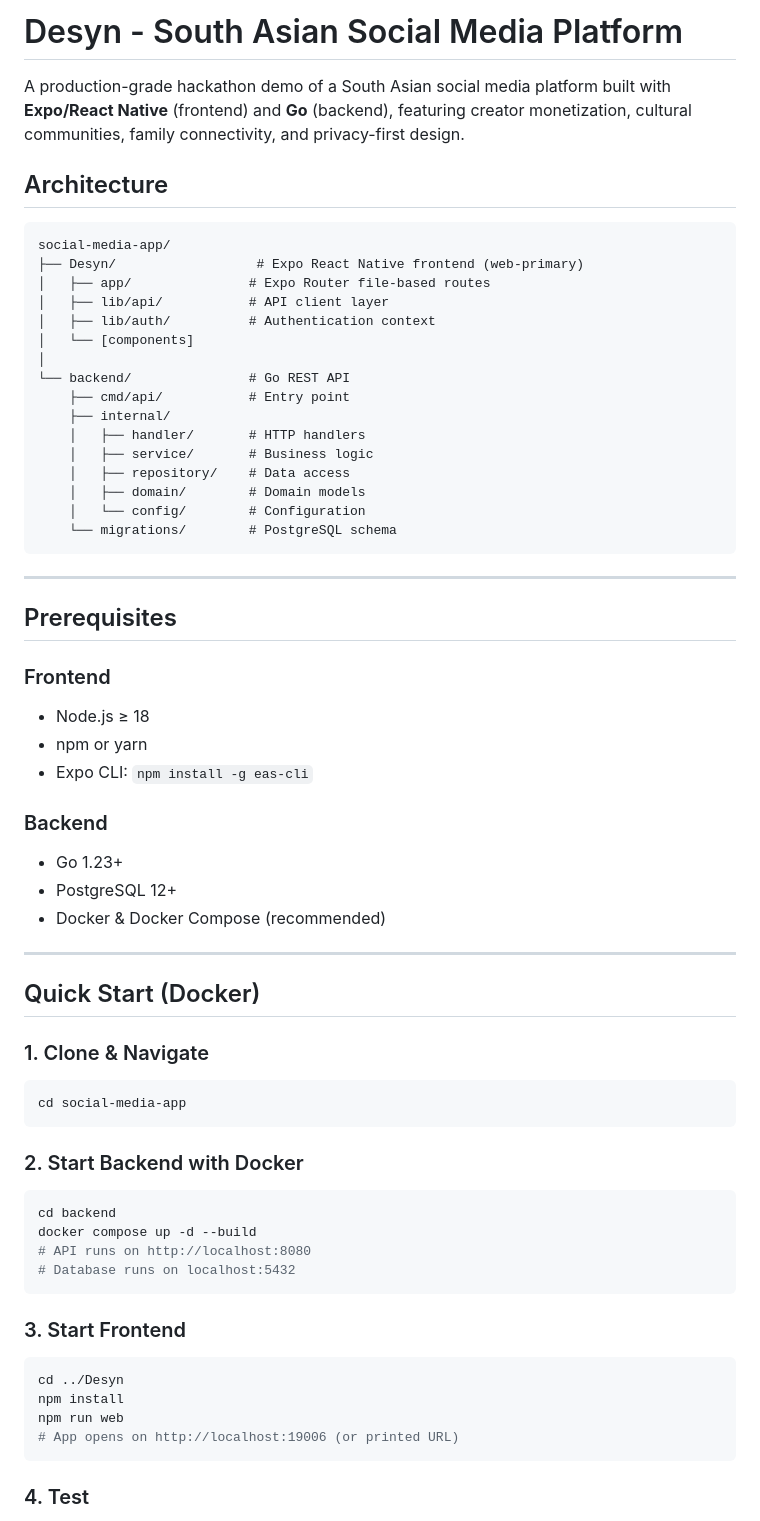
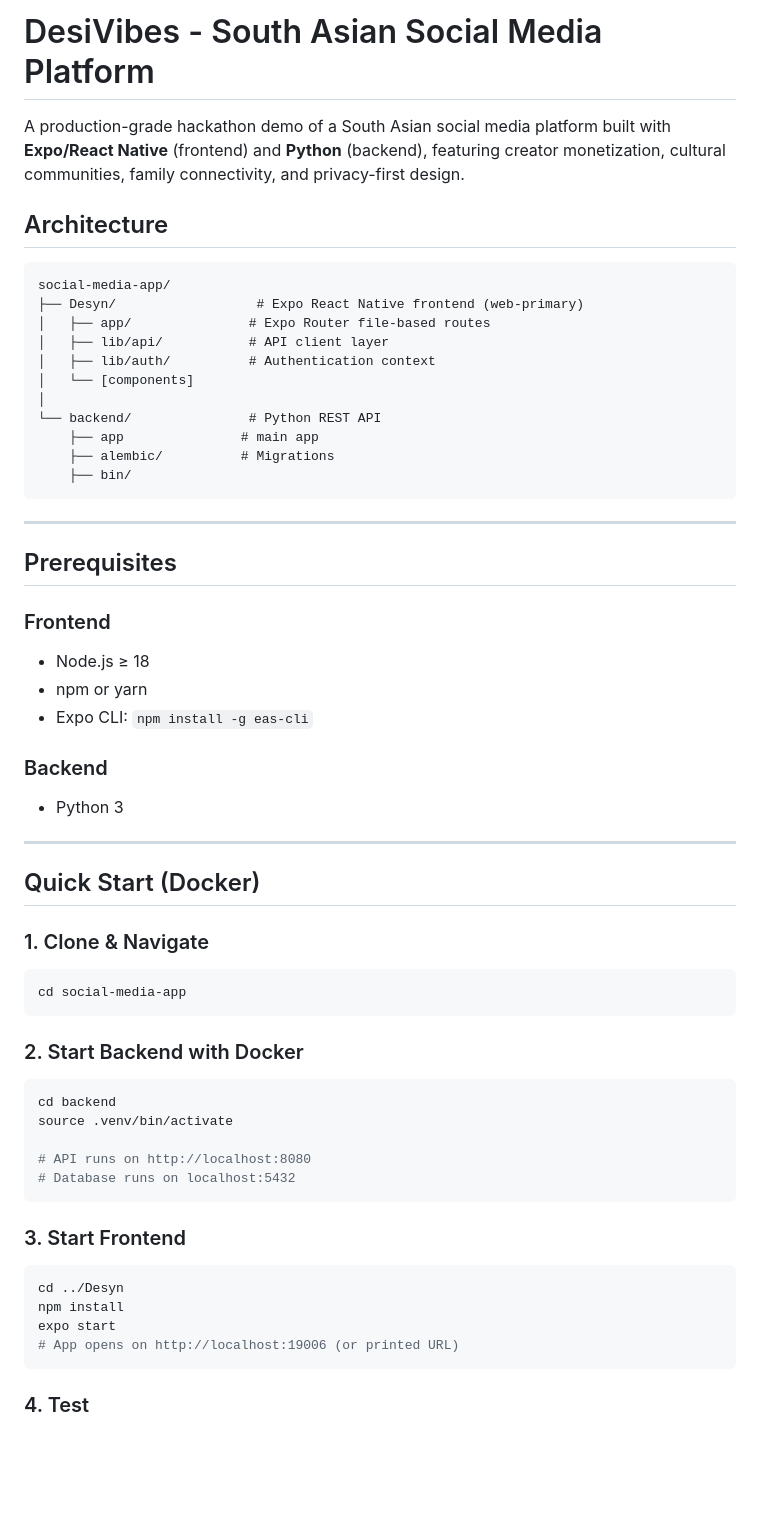
Before and after one commit to AaronDsouza54/DesiVibes, a Markdown page: README.md, the part around the change. GitHub-like rendering; blank space fills up the shorter version.

Commit message:
Rename project and update backend technology
Updated project name from 'Desyn' to 'DesiVibes' and changed backend technology from Go to Python. Adjusted setup instructions accordingly.

````diff
--- a/README.md
+++ b/README.md
@@ -1,6 +1,6 @@
-# Desyn - South Asian Social Media Platform
+# DesiVibes - South Asian Social Media Platform
 
-A production-grade hackathon demo of a South Asian social media platform built with **Expo/React Native** (frontend) and **Go** (backend), featuring creator monetization, cultural communities, family connectivity, and privacy-first design.
+A production-grade hackathon demo of a South Asian social media platform built with **Expo/React Native** (frontend) and **Python** (backend), featuring creator monetization, cultural communities, family connectivity, and privacy-first design.
 
 ## Architecture
 
@@ -12,15 +12,10 @@ social-media-app/
 │   ├── lib/auth/          # Authentication context
 │   └── [components]
 │
-└── backend/               # Go REST API
-    ├── cmd/api/           # Entry point
-    ├── internal/
-    │   ├── handler/       # HTTP handlers
-    │   ├── service/       # Business logic
-    │   ├── repository/    # Data access
-    │   ├── domain/        # Domain models
-    │   └── config/        # Configuration
-    └── migrations/        # PostgreSQL schema
+└── backend/               # Python REST API
+    ├── app               # main app
+    ├── alembic/          # Migrations
+    ├── bin/
 ```
 
 ---
@@ -33,9 +28,7 @@ social-media-app/
 - Expo CLI: `npm install -g eas-cli`
 
 ### Backend
-- Go 1.23+
-- PostgreSQL 12+
-- Docker & Docker Compose (recommended)
+- Python 3
 
 ---
 
@@ -49,7 +42,8 @@ cd social-media-app
 ### 2. Start Backend with Docker
 ```bash
 cd backend
-docker compose up -d --build
+source .venv/bin/activate
+
 # API runs on http://localhost:8080
 # Database runs on localhost:5432
 ```
@@ -58,7 +52,7 @@ docker compose up -d --build
 ```bash
 cd ../Desyn
 npm install
-npm run web
+expo start
 # App opens on http://localhost:19006 (or printed URL)
 ```
 
````
